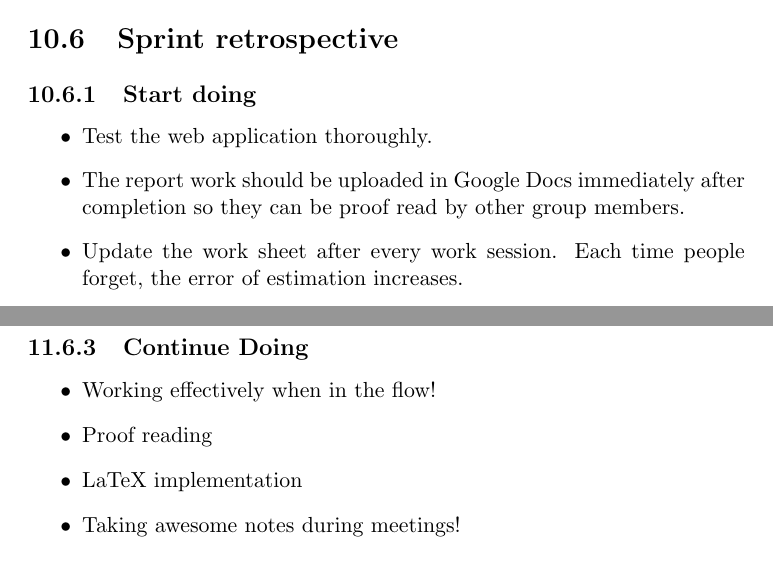
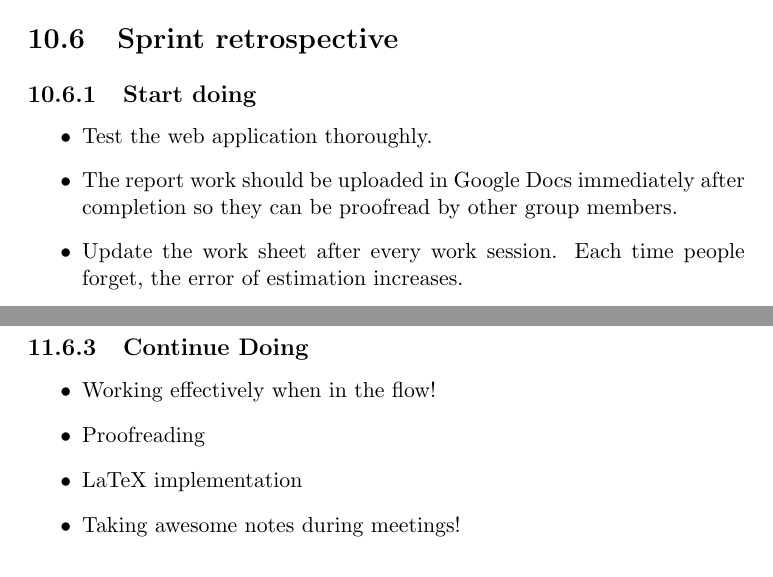
Before and after one commit to Julchenwsf/AlternativeSpaces, a LaTeX thesis (Report/Report.tex, which reads Report/FinalSprint/FinalSprint.tex, Report/Sprint5/Sprint5.tex): two parts of pages 125 and 135 of 182, joined at a grey line, cut so that both start at the same text. Compiled offline with pdfLaTeX.

Commit message:
Proof read -> proofread

```diff
--- a/Report/FinalSprint/FinalSprint.tex
+++ b/Report/FinalSprint/FinalSprint.tex
@@ -211,7 +211,7 @@ The product prototype was basically finished in the last sprint. Each member tes
 \subsection{Continue Doing}
 \begin{itemize}
 \item Working effectively when in the flow!
-\item Proof reading
+\item Proofreading
 \item LaTeX implementation
 \item Taking awesome notes during meetings!
 \end{itemize}
--- a/Report/Sprint5/Sprint5.tex
+++ b/Report/Sprint5/Sprint5.tex
@@ -269,7 +269,7 @@ where $U$ and $D$ are votes up and down, respectively, and $t$ is the UNIX times
 
 \begin{itemize}
   \item Test the web application thoroughly.
-  \item The report work should be uploaded in Google Docs immediately after completion so they can be proof read by other group members.
+  \item The report work should be uploaded in Google Docs immediately after completion so they can be proofread by other group members.
   \item Update the work sheet after every work session. Each time people forget, the error of estimation increases.
   \item Explore ways of improving your writing skills.
 \end{itemize}
```
Also changed, not shown: Report/FinalSprint/FinalSprint.tex (6 more changed lines).
